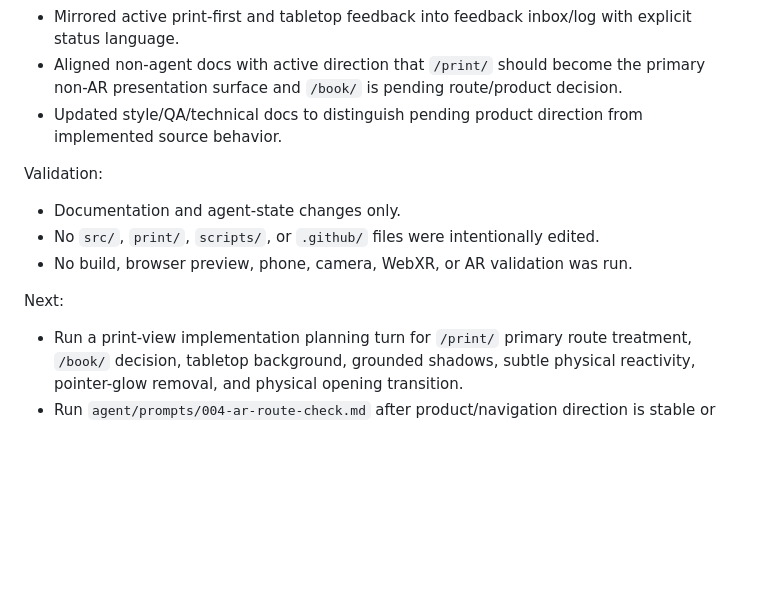
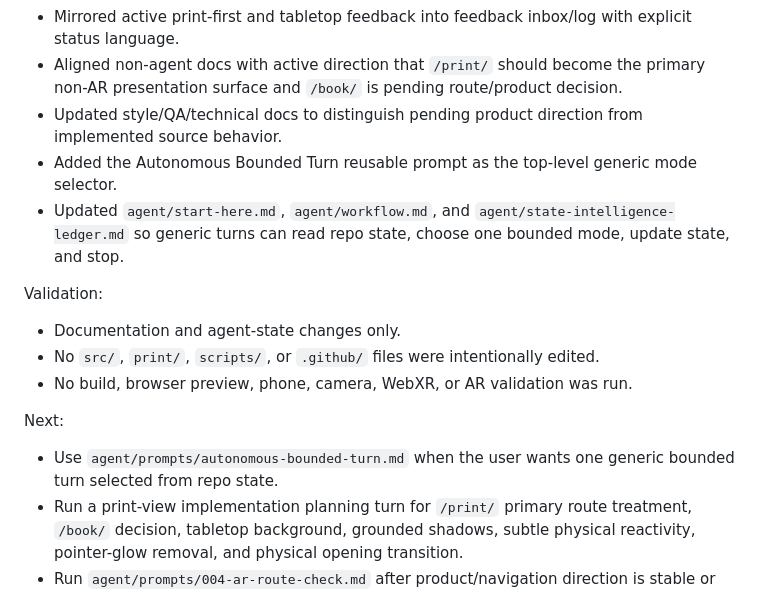
Before and after one commit to LuminaryLabs-Dev/MuseumMultiverse-TheLostPages, a Markdown page: agent/run-log.md, the part around the change. GitHub-like rendering; blank space fills up the shorter version.

Commit message:
Log autonomous bounded turn prompt

```diff
--- a/agent/run-log.md
+++ b/agent/run-log.md
@@ -46,6 +46,8 @@ Completed:
 - Mirrored active print-first and tabletop feedback into feedback inbox/log with explicit status language.
 - Aligned non-agent docs with active direction that `/print/` should become the primary non-AR presentation surface and `/book/` is pending route/product decision.
 - Updated style/QA/technical docs to distinguish pending product direction from implemented source behavior.
+- Added the Autonomous Bounded Turn reusable prompt as the top-level generic mode selector.
+- Updated `agent/start-here.md`, `agent/workflow.md`, and `agent/state-intelligence-ledger.md` so generic turns can read repo state, choose one bounded mode, update state, and stop.
 
 Validation:
 
@@ -55,5 +57,6 @@ Validation:
 
 Next:
 
+- Use `agent/prompts/autonomous-bounded-turn.md` when the user wants one generic bounded turn selected from repo state.
 - Run a print-view implementation planning turn for `/print/` primary route treatment, `/book/` decision, tabletop background, grounded shadows, subtle physical reactivity, pointer-glow removal, and physical opening transition.
 - Run `agent/prompts/004-ar-route-check.md` after product/navigation direction is stable or when route QA is prioritized.
```
